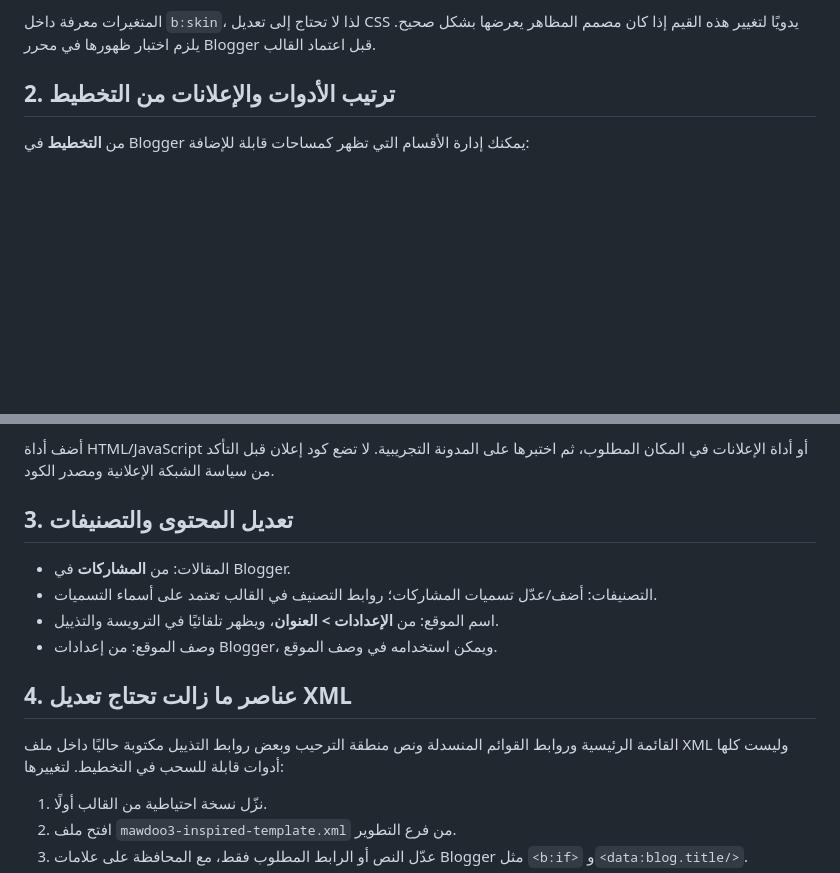
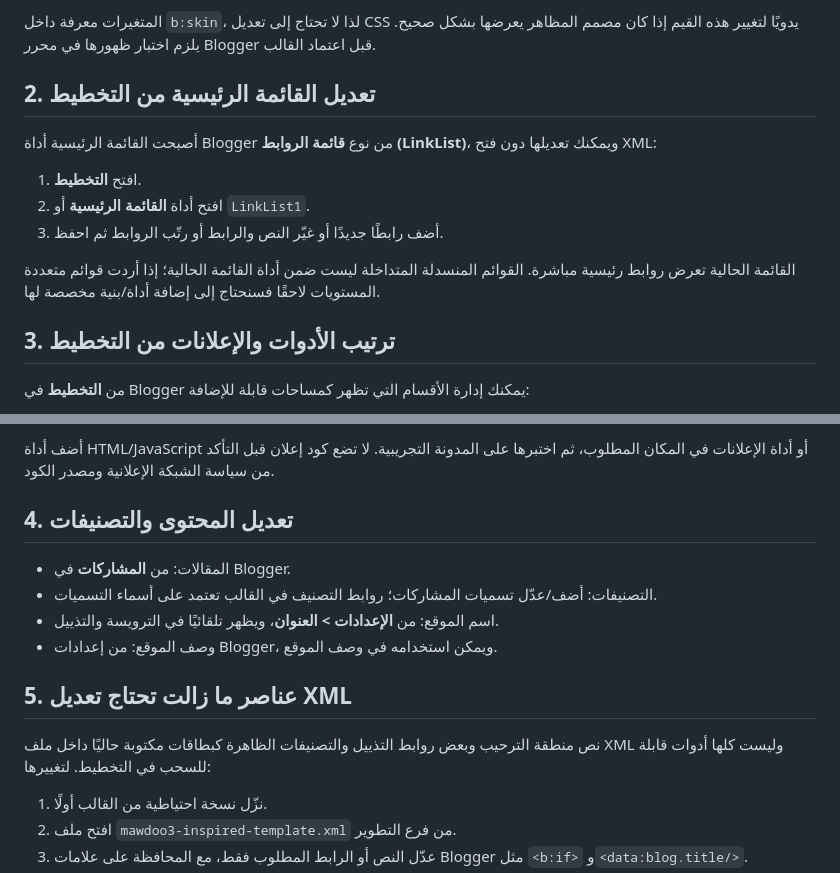
Before and after one commit to ashraf18275/ashraf, a Markdown page: blogger-template-v3/CUSTOMIZATION-GUIDE.md, 2 parts joined by grey strips. Drawn GitHub-style; blank space fills up the shorter version.

Commit message:
Document editable navigation links in Blogger Layout

```diff
--- a/blogger-template-v3/CUSTOMIZATION-GUIDE.md
+++ b/blogger-template-v3/CUSTOMIZATION-GUIDE.md
@@ -20,7 +20,16 @@
 
 المتغيرات معرفة داخل `b:skin`، لذا لا تحتاج إلى تعديل CSS يدويًا لتغيير هذه القيم إذا كان مصمم المظاهر يعرضها بشكل صحيح. يلزم اختبار ظهورها في محرر Blogger قبل اعتماد القالب.
 
-## 2. ترتيب الأدوات والإعلانات من التخطيط
+## 2. تعديل القائمة الرئيسية من التخطيط
+
+أصبحت القائمة الرئيسية أداة Blogger من نوع **قائمة الروابط (LinkList)**، ويمكنك تعديلها دون فتح XML:
+1. افتح **التخطيط**.
+2. افتح أداة **القائمة الرئيسية** أو `LinkList1`.
+3. أضف رابطًا جديدًا أو غيّر النص والرابط أو رتّب الروابط ثم احفظ.
+
+القائمة الحالية تعرض روابط رئيسية مباشرة. القوائم المنسدلة المتداخلة ليست ضمن أداة القائمة الحالية؛ إذا أردت قوائم متعددة المستويات لاحقًا فسنحتاج إلى إضافة أداة/بنية مخصصة لها.
+
+## 3. ترتيب الأدوات والإعلانات من التخطيط
 
 من **التخطيط** في Blogger يمكنك إدارة الأقسام التي تظهر كمساحات قابلة للإضافة:
 - أعلى الصفحة: `ad-top`
@@ -34,16 +43,16 @@
 
 أضف أداة HTML/JavaScript أو أداة الإعلانات في المكان المطلوب، ثم اختبرها على المدونة التجريبية. لا تضع كود إعلان قبل التأكد من سياسة الشبكة الإعلانية ومصدر الكود.
 
-## 3. تعديل المحتوى والتصنيفات
+## 4. تعديل المحتوى والتصنيفات
 
 - المقالات: من **المشاركات** في Blogger.
 - التصنيفات: أضف/عدّل تسميات المشاركات؛ روابط التصنيف في القالب تعتمد على أسماء التسميات.
 - اسم الموقع: من **الإعدادات > العنوان**، ويظهر تلقائيًا في الترويسة والتذييل.
 - وصف الموقع: من إعدادات Blogger، ويمكن استخدامه في وصف الموقع.
 
-## 4. عناصر ما زالت تحتاج تعديل XML
+## 5. عناصر ما زالت تحتاج تعديل XML
 
-القائمة الرئيسية وروابط القوائم المنسدلة ونص منطقة الترحيب وبعض روابط التذييل مكتوبة حاليًا داخل ملف XML وليست كلها أدوات قابلة للسحب في التخطيط. لتغييرها:
+نص منطقة الترحيب وبعض روابط التذييل والتصنيفات الظاهرة كبطاقات مكتوبة حاليًا داخل ملف XML وليست كلها أدوات قابلة للسحب في التخطيط. لتغييرها:
 1. نزّل نسخة احتياطية من القالب أولًا.
 2. افتح ملف `mawdoo3-inspired-template.xml` من فرع التطوير.
 3. عدّل النص أو الرابط المطلوب فقط، مع المحافظة على علامات Blogger مثل `<b:if>` و`<data:blog.title/>`.
```
